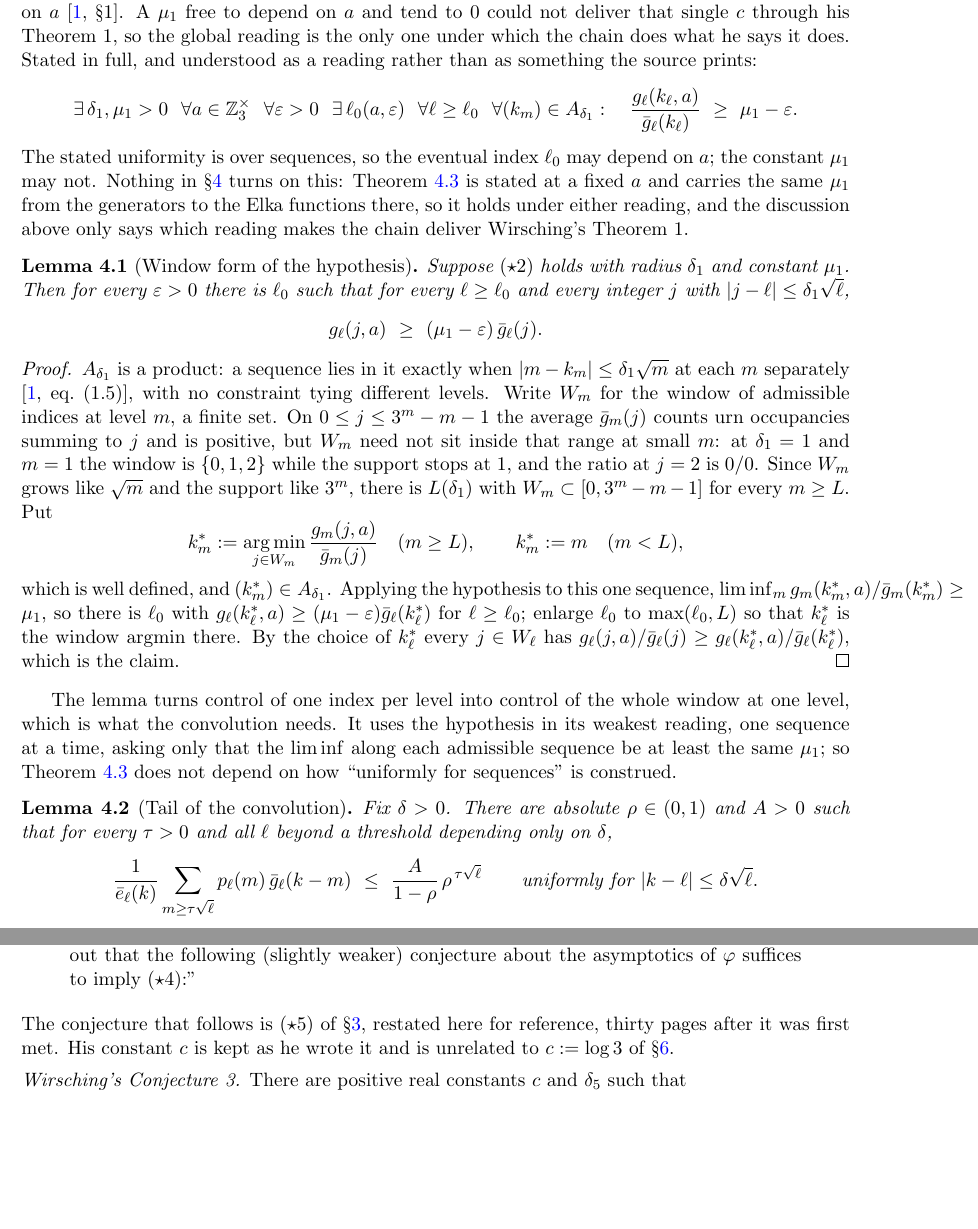
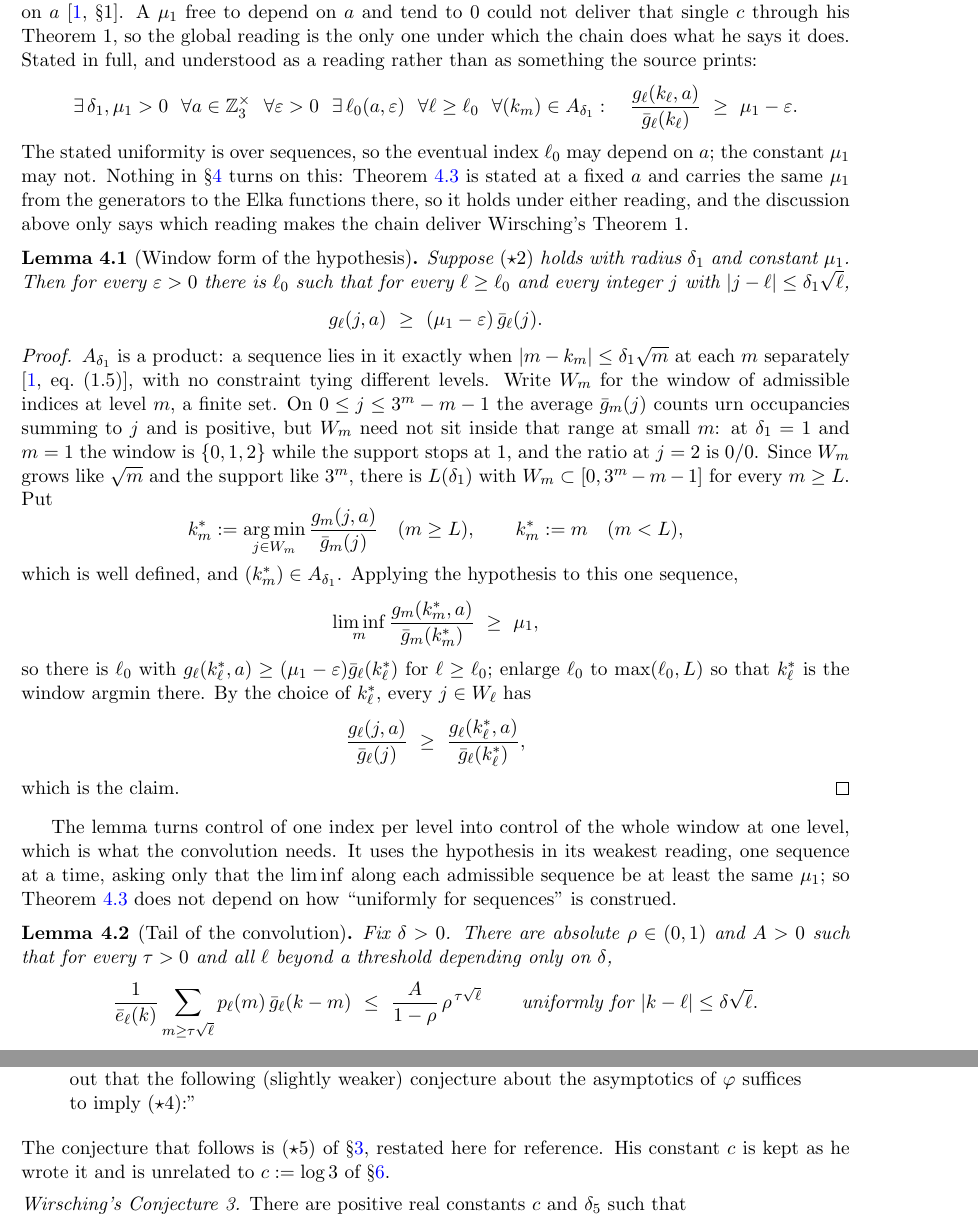
Before and after one commit to faculdade/wirsching-conjectures-1-and-3, a LaTeX paper (paper/main.tex): two parts of pages 7 and 25 of 36, joined at a grey line, cut so that both start at the same text, the shorter picture padded with empty space. Compiled offline with pdfLaTeX.

Commit message:
Release v1.0.8: typesetting repairs, and every label checked against the paper
The manuscript now has zero overfull boxes, where it had four. The visible one
was in the Data Availability paragraph, where the repository URL and the doi:
string are adjacent and neither could break; the worst, at 64.8pt, was a long
inline ratio in the proof of Lemma 4.1 and is now a display.

In the scripts: the survivors of the previous release's remap are gone, and
cancellation_check.py named Conjecture 1's theorem 4.1 where it is 4.3. Every
Lemma, Theorem, Corollary and Proposition number this repository names has
been checked mechanically to exist under that number in the archived paper,
and the README says so without the hedge it carried before.

The version-DOI placeholder is not patched again but explained: Zenodo mints
a release's DOI when the release is published, so no release can contain its
own, and the concept DOI's landing page lists them all.

All twelve scripts pass from clean.

```diff
--- a/paper/main.tex
+++ b/paper/main.tex
@@ -5,11 +5,12 @@
 \usepackage{enumitem}
 \usepackage[hyphens]{url}
 \usepackage{hyperref}
+\usepackage{xurl}
 \hypersetup{colorlinks=true,linkcolor=blue,citecolor=blue,urlcolor=blue,
   pdftitle={Wirsching's Positive-Predecessor-Density Program: Proofs of Conjectures 1 and 3},
   pdfauthor={Renato Augusto Tavares},
   pdfsubject={Number theory; 3n+1 dynamics; predecessor density},
-  pdfkeywords={Collatz conjecture; 3n+1 problem; predecessor density; Syracuse measure; equivalence of ensembles; Fabius function; Fabius density; log-periodic asymptotics; Mellin transform; atomic function}}
+  pdfkeywords={3x+1 problem; Collatz problem; predecessor density; positive asymptotic density; invariant density; two-scale difference equation; log-periodic asymptotics; uniform saddlepoint method; Mellin transform; Riemann zeta function}}
 % The section heading below hyphenated "methods" in the rendered PDF, which
 % a heading should not do. Declaring the exception costs no width, where an
 % \mbox made the heading overfull by 9pt.
@@ -589,14 +590,21 @@ Put
  \frac{g_m(j,a)}{\bar g_m(j)}\quad(m\ge L),
  \qquad k^*_m:=m\quad(m<L),
 \]
-which is well defined, and $(k^*_m)\in A_{\delta_1}$. Applying the hypothesis
-to this one sequence,
-$\liminf_m g_m(k^*_m,a)/\bar g_m(k^*_m)\ge\mu_1$, so there is $\ell_0$
-with $g_\ell(k^*_\ell,a)\ge(\mu_1-\varepsilon)\bar g_\ell(k^*_\ell)$
-for $\ell\ge\ell_0$; enlarge $\ell_0$ to $\max(\ell_0,L)$ so that
-$k^*_\ell$ is the window argmin there. By the choice of $k^*_\ell$ every $j\in W_\ell$
-has $g_\ell(j,a)/\bar g_\ell(j)\ge
-g_\ell(k^*_\ell,a)/\bar g_\ell(k^*_\ell)$, which is the claim.
+which is well defined, and $(k^*_m)\in A_{\delta_1}$. Applying the
+hypothesis to this one sequence,
+\[
+ \liminf_m \frac{g_m(k^*_m,a)}{\bar g_m(k^*_m)}\ \ge\ \mu_1 ,
+\]
+so there is $\ell_0$ with
+$g_\ell(k^*_\ell,a)\ge(\mu_1-\varepsilon)\bar g_\ell(k^*_\ell)$ for
+$\ell\ge\ell_0$; enlarge $\ell_0$ to $\max(\ell_0,L)$ so that
+$k^*_\ell$ is the window argmin there. By the choice of $k^*_\ell$,
+every $j\in W_\ell$ has
+\[
+ \frac{g_\ell(j,a)}{\bar g_\ell(j)}\ \ge\
+ \frac{g_\ell(k^*_\ell,a)}{\bar g_\ell(k^*_\ell)},
+\]
+which is the claim.
 \end{proof}
 
 The lemma turns control of one index per level into control of the
@@ -1794,8 +1805,7 @@ of $\varphi$ suffices to imply $(\star4)$:''
 \end{quote}
 
 \noindent The conjecture that follows is $(\star5)$ of
-\S\ref{sec:chain}, restated here for reference, thirty pages after it
-was first met. His constant $c$ is kept as he wrote it and is unrelated
+\S\ref{sec:chain}, restated here for reference. His constant $c$ is kept as he wrote it and is unrelated
 to $c:=\log3$ of \S\ref{sec:periodic}.
 
 \begin{conjecture}
```
Also changed, not shown: README.md, paper/main.pdf, paper/main.tex (9 more changed lines), 2 other files.
